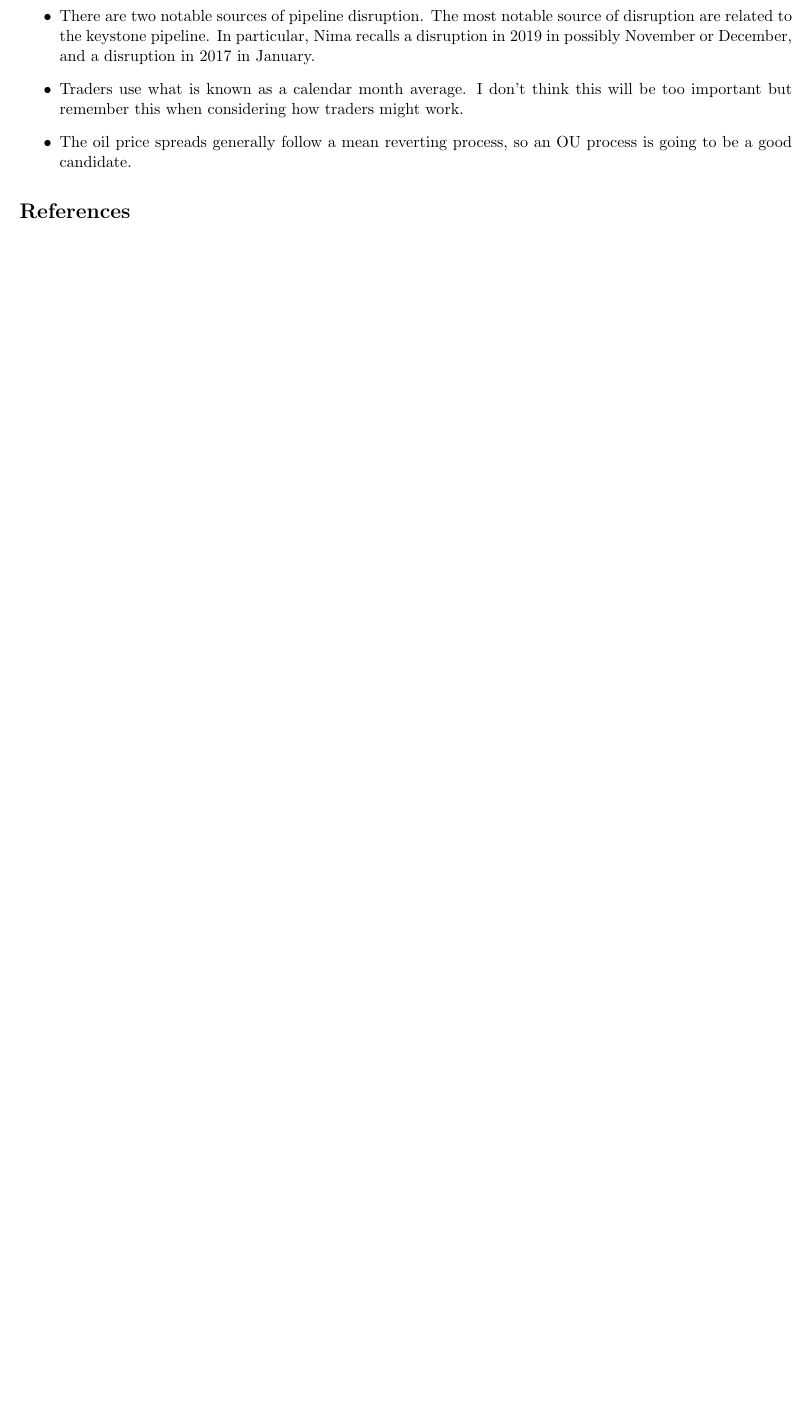
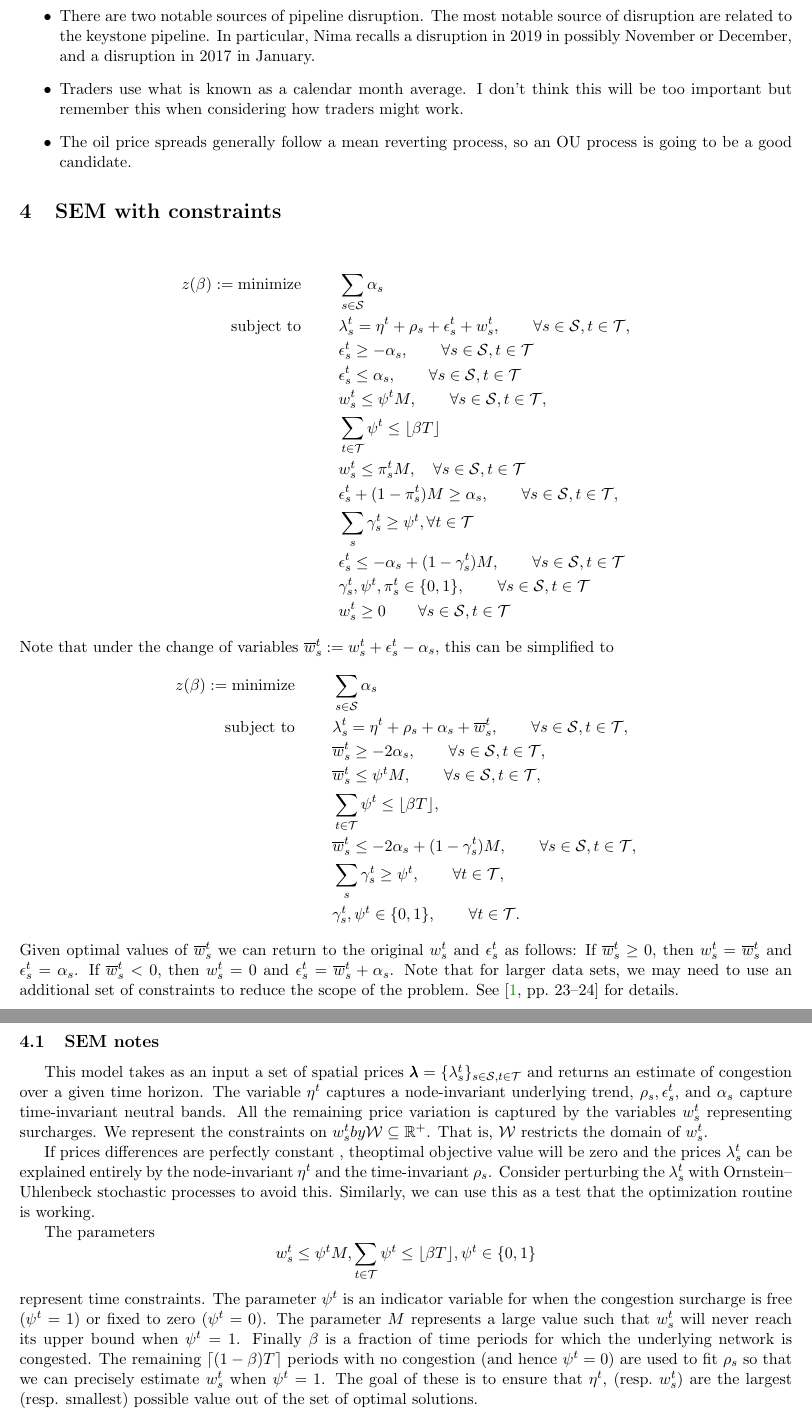
Before and after one commit to Erik-Chan/CenovusProject, a LaTeX document (Paper/Project.tex): part of page 4 of 4 before the commit and two parts of pages 4 and 5 of 5 after it, the two joined at a grey line, cut so that both start at the same text, the shorter picture padded with empty space. Compiled offline with pdfLaTeX.

Commit message:
Updated code and notes
Started working on the LP problem. Updated some notes on the LP problem notation.

```diff
--- a/Paper/Project.tex
+++ b/Paper/Project.tex
@@ -6,6 +6,13 @@
 
 \usepackage{multicol}
 \usepackage{optidef}
+
+%%%%%%%%%%%%%%%%%%%%%%%
+\renewcommand{\S}{\mathcal{S}}
+\newcommand{\T}{\mathcal{T}}
+
+
+
 
 \begin{document}
 
@@ -117,6 +124,44 @@ There are many miscellaneous market characteristics of note that are written her
 	\item{Traders use what is known as a calendar month average. I don't think this will be too important but remember this when considering how traders might work.}
 	\item{The oil price spreads generally follow a mean reverting process, so an OU process is going to be a good candidate.}
 \end{itemize}
+
+\section{SEM with constraints}
+\begin{align*}
+z(\beta) : = \text{minimize \qquad } &\sum_{s\in \S} \alpha_{s}\\
+	\text{subject to \qquad} &\lambda_{s}^{t} = \eta^{t} + \rho_{s} + \epsilon_{s}^{t} + w_{s}^{t},\qquad \forall s \in \S, t \in \T,\\
+		& \epsilon_{s}^{t} \geq -\alpha_{s},\qquad \forall s\in \S, t \in \T\\
+		& \epsilon_{s}^{t} \leq \alpha_{s},\qquad \forall s\in \S, t\in \T\\
+		& w_{s}^{t} \leq \psi^{t}M, \qquad \forall s\in \S, t \in \T,\\
+		&\sum_{t\in \T} \psi^{t} \leq \lfloor \beta T\rfloor\\
+		&w_{s}^{t} \leq \pi_{s}^{t} M, \quad \forall s\in \S, t \in \T\\
+		&\epsilon_{s}^{t} + (1-\pi_{s}^{t})M \geq \alpha_{s}, \qquad \forall s\in \S, t\in \T,\\
+		&\sum_{s}\gamma_{s}^{t} \geq \psi^{t}, \forall t\in \T\\
+		&\epsilon_{s}^{t} \leq -\alpha_{s} + (1-\gamma_{s}^{t})M, \qquad \forall s\in \S, t\in \T\\
+		&\gamma_{s}^{t}, \psi^{t}, \pi_{s}^{t}\in \{0, 1\}, \qquad \forall s\in \S,t\in \T\\
+		&w_{s}^{t} \geq 0 \qquad \forall s\in \S, t\in \T
+\end{align*}
+Note that under the change of variables $\overline{w}_{s}^{t}: = w_{s}^{t} + \epsilon_{s}^{t} - \alpha_{s}$, this can be simplified to
+\begin{align*}
+z(\beta) : = \text{minimize \qquad } &\sum_{s\in \S} \alpha_{s}\\
+	\text{subject to \qquad} &\lambda_{s}^{t} = \eta^{t} + \rho_{s} + \alpha_{s} + \overline{w}_{s}^{t},\qquad \forall s \in \S, t \in \T,\\
+		& \overline{w}_{s}^{t} \geq -2\alpha_{s},\qquad \forall s\in \S, t \in \T,\\
+		& \overline{w}_{s}^{t} \leq \psi^{t} M,\qquad \forall s\in \S, t\in \T,\\
+		&\sum_{t\in \T} \psi^{t} \leq \lfloor \beta T\rfloor,\\
+		&\overline{w}_{s}^{t} \leq -2\alpha_{s} + (1-\gamma_{s}^{t})M, \qquad \forall s \in \S, t\in \T,\\
+		&\sum_{s}\gamma_{s}^{t} \geq \psi^{t},\qquad \forall t\in \T,\\
+		&\gamma_{s}^{t}, \psi^{t} \in \{0,1\}, \qquad \forall t\in \T.
+\end{align*}
+Given optimal values of $\overline{w}_{s}^{t}$ we can return to the original $w_{s}^{t}$ and $\epsilon_{s}^{t}$ as follows: If $\overline{w}_{s}^{t} \geq 0$, then $w_{s}^{t} = \overline{w}_{s}^{t}$ and $\epsilon_{s}^{t} = \alpha_{s}$. If $\overline{w}_{s}^{t} < 0$, then $w_{s}^{t} = 0$ and $\epsilon_{s}^{t} = \overline{w}_{s}^{t} + \alpha_{s}$. Note that for larger data sets, we may need to use an additional set of constraints to reduce the scope of the problem. See \cite[pp.~23--24]{Zhu2020} for details.
+\subsection{SEM notes}
+This model takes as an input a set of spatial prices $\pmb{\lambda} = \{\lambda_{s}^{t}\}_{s\in \S, t\in \T}$ and returns an estimate of congestion over a given time horizon. The variable $\eta^{t}$ captures a node-invariant underlying trend, $\rho_{s}, \epsilon_{s}^{t}$, and $\alpha_{s}$ capture time-invariant neutral bands. All the remaining price variation is captured by the variables $w_{s}^{t}$ representing surcharges. We represent the constraints on $w_{s}^{t} by \mathcal{W}\subseteq \mathbb{R}^{+}$. That is, $\mathcal{W}$ restricts the domain of $w_{s}^{t}$.
+
+If prices differences are perfectly constant , theoptimal objective value will be zero and the prices $\lambda_{s}^{t}$ can be explained entirely by the node-invariant $\eta^{t}$ and the time-invariant $\rho_{s}$. Consider perturbing the $\lambda_{s}^{t}$ with Ornstein--Uhlenbeck stochastic processes to avoid this. Similarly, we can use this as a test that the optimization routine is working.
+
+The parameters
+	\[w_{s}^{t} \leq \psi^{t} M, \sum_{t\in \T} \psi^{t} \leq \lfloor \beta T\rfloor, \psi^{t} \in \{0,1\}\]
+represent time constraints. The parameter $\psi^{t}$ is an indicator variable for when the congestion surcharge is free ($\psi^{t} =1$) or fixed to zero ($\psi^{t} = 0$). The parameter $M$ represents a large value such that $w_{s}^{t}$ will never reach its upper bound when $\psi^{t} = 1$. Finally $\beta$ is a fraction of time periods for which the underlying network is congested. The remaining $\lceil (1-\beta) T\rceil$ periods with no congestion (and hence $\psi^{t} = 0$) are used to fit $\rho_{s}$  so that we can precisely estimate $w_{s}^{t}$ when $\psi^{t} = 1$. The goal of these is to ensure that $\eta^{t}$, (resp.~$w_{s}^{t}$) are the largest (resp. smallest) possible value out of the set of optimal solutions.
+\subsubsection*{Questions}
+What is $\alpha_{s}$? It must be $\lambda_{s}-W^{\prime}_{s}(b_{s})$ from \cite[p.~7]{Zhu2020}
 \bibliographystyle{amsplain}
 \bibliography{project}
 
```
Also changed, not shown: Paper/project.bib (+6 -0 lines), Paper/Project.pdf, 4 other files.
